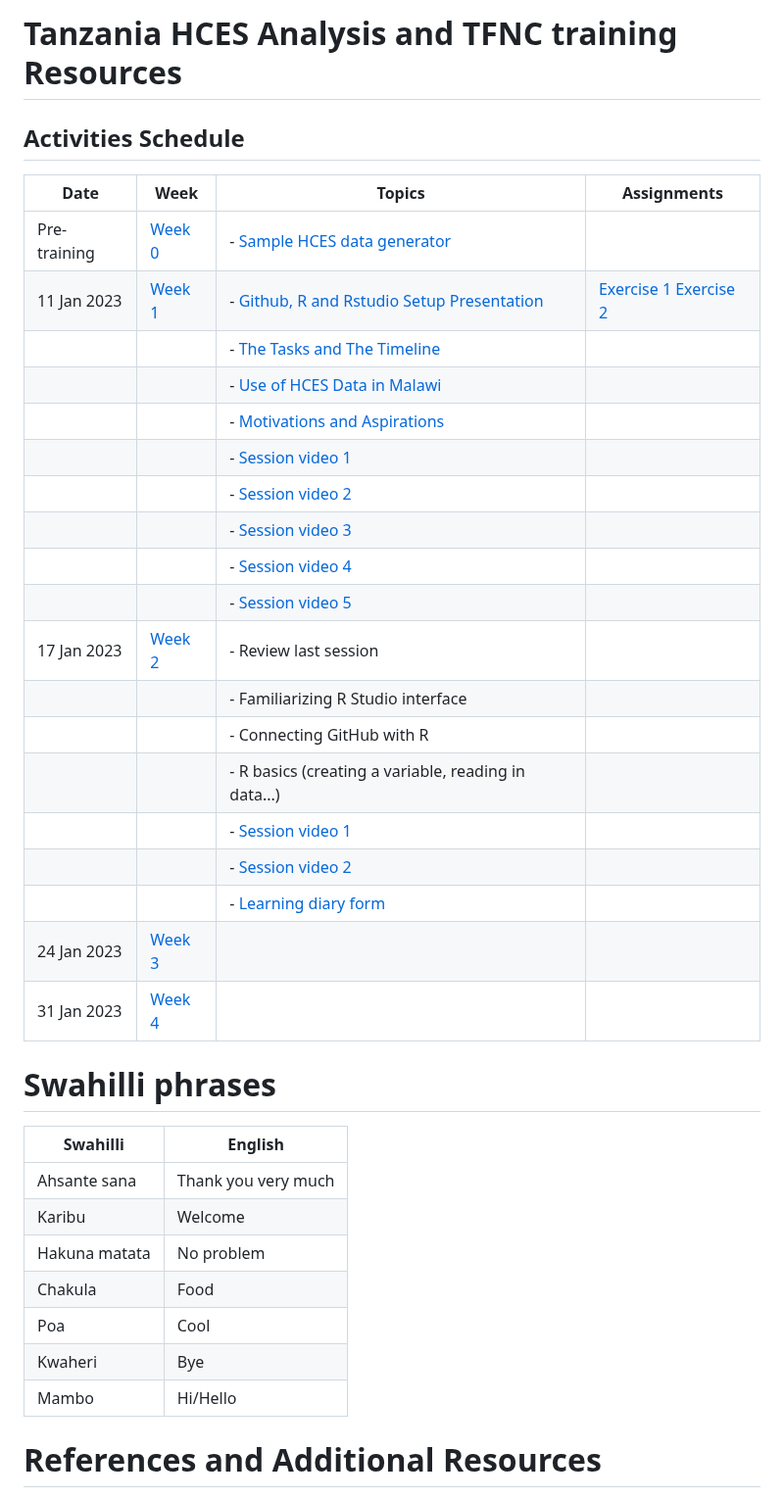
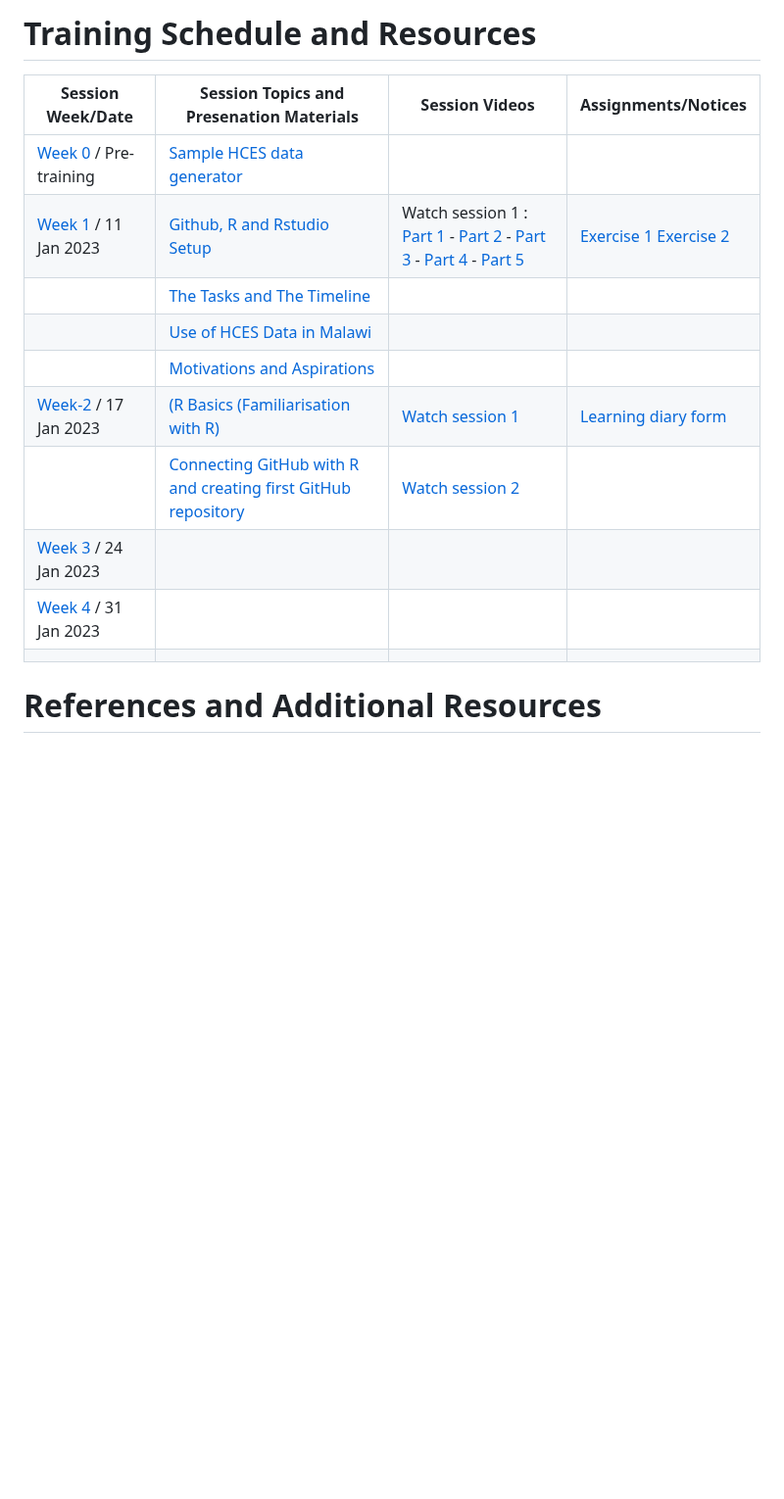
Before and after one commit to micronutrientsupport/TFNC-Training, a Markdown page: README.md, the part around one of its changes. Shown at 98% size. GitHub-like rendering; blank space fills up the shorter version.

Commit message:
Update `README.md` to be more succinct

```diff
--- a/README.md
+++ b/README.md
@@ -1,41 +1,26 @@
-# Tanzania HCES Analysis and TFNC training Resources
+# Training Schedule and Resources
 
-## Activities Schedule
+|Session Week/Date|Session Topics and Presenation Materials|Session Videos  |Assignments/Notices  |
+|-------|------|------|----|
+|[Week 0](Week-0) / Pre-training|[Sample HCES data generator](Week-0/random_hces_generator.R)|||
+|[Week 1](Week-1) / 11 Jan 2023 | [Github, R and Rstudio Setup](https://dzvoti.github.io/TFNC-Training/Week-1/Materials/presentation/TFNC-Week1.html)  |Watch session 1 :  [Part 1](https://drive.google.com/file/d/1hXxtbJh-r5nDvHmAMsuuocEIZ7zjqyBE/view?usp=share_link) - [Part 2](https://drive.google.com/file/d/1FYrgtluVn1A8SJHOmNW3MswKdb_BYv0K/view?usp=share_link) - [Part 3](https://drive.google.com/file/d/1U2M0gf1TJ8UxbBmeut-_y2-MdMzzg23Q/view?usp=share_link) - [Part 4](https://drive.google.com/file/d/1ko5_xQF1VWTCznKKXrZ54SZ1uCc1ucyu/view?usp=share_link) - [Part 5](https://drive.google.com/file/d/10dopw59KEgFPV2KNtgi07h1BI_HvB5ED/view?usp=share_link) |[Exercise 1](https://github.com/dzvoti/TFNC-Training/issues/1) [Exercise 2](https://github.com/dzvoti/TFNC-Training/issues/2) |
+||[The Tasks and The Timeline](https://dzvoti.github.io/TFNC-Training/Week-1/TFNC_small_group_training_intro_20230112.pdf)||        |                                                |
+||[Use of HCES Data in Malawi](https://dzvoti.github.io/TFNC-Training/Week-1/Use_of_HCES_data.pdf)| |                               |
+||[Motivations and Aspirations](https://dzvoti.github.io/TFNC-Training/Week-0/Motivations_and_aspirations.pdf)|  |                                          |
+|[Week-2](Week-2) / 17 Jan 2023 |[(R Basics (Familiarisation with R)](https://dzvoti.github.io/TFNC-Training/Week-2/Materials/Week2_RBasics.pdf)|[Watch session 1](https://drive.google.com/file/d/1RZSdeQcjpH9-bik_W3F2dddXKdGv5La2/view?usp=sharing)   |[Learning diary form](https://docs.google.com/document/d/127NUCLkxTaVi5RnlGi5yaiSkKIBLh3VZ/edit?usp=sharing&ouid=107126292099035873011&rtpof=true&sd=true)    |
+|   |[Connecting GitHub with R and creating first GitHub repository](https://dzvoti.github.io/TFNC-Training/Week-2/Materials/Week-2-GitHub-R.html) |[Watch session 2](https://drive.google.com/file/d/1gd93-7JBOEFJlKDKn8xnHBaYI2b7t9_w/view?usp=sharing) ||
+|[Week 3](Week-3) / 24 Jan 2023                    |          ||               |
+|[Week 4](Week-4) / 31 Jan 2023                    |          ||               |
+|||||
 
+<!-- # Recommended Packages
 
-| Date         | Week             | Topics                                                       | Assignments                                                        |
-| ---|---|----|----|
-| Pre-training | [Week 0](Week-0) | -   [Sample HCES data generator](Week-0/random_hces_generator.R)                                                                    |                                                                    |
-| 11 Jan 2023  | [Week 1](Week-1) | -   [Github, R and Rstudio Setup Presentation](https://dzvoti.github.io/TFNC-Training/Week-1/Materials/presentation/TFNC-Week1.html) |   [Exercise 1](https://github.com/dzvoti/TFNC-Training/issues/1) [Exercise 2](https://github.com/dzvoti/TFNC-Training/issues/2)|
-|              |                  | -   [The Tasks and The Timeline](https://dzvoti.github.io/TFNC-Training/Week-1/TFNC_small_group_training_intro_20230112.pdf)         |  |
-|              |                  | -   [Use of HCES Data in Malawi](https://dzvoti.github.io/TFNC-Training/Week-1/Use_of_HCES_data.pdf)                        |                                                                    |
-|              |                  | -   [Motivations and Aspirations](https://dzvoti.github.io/TFNC-Training/Week-0/Motivations_and_aspirations.pdf)                     |                                                                    |                                                                                        |                                                                    |
-|              |                  | -   [Session video 1](https://drive.google.com/file/d/1hXxtbJh-r5nDvHmAMsuuocEIZ7zjqyBE/view?usp=share_link)                         |                                                                    |
-|              |                  | -   [Session video 2](https://drive.google.com/file/d/1FYrgtluVn1A8SJHOmNW3MswKdb_BYv0K/view?usp=share_link)                         |                                                                    |
-|              |                  | -   [Session video 3](https://drive.google.com/file/d/1U2M0gf1TJ8UxbBmeut-_y2-MdMzzg23Q/view?usp=share_link)                         |                                                                    |
-|              |                  | -   [Session video 4](https://drive.google.com/file/d/1ko5_xQF1VWTCznKKXrZ54SZ1uCc1ucyu/view?usp=share_link)                         |                                                                    |
-|              |                  | -   [Session video 5](https://drive.google.com/file/d/10dopw59KEgFPV2KNtgi07h1BI_HvB5ED/view?usp=share_link)                         |                                                                    |
-| 17 Jan 2023  | [Week 2](Week-2) | -   Review last session                                                                                                              |                                                                    |
-|              |                  | -   Familiarizing R Studio interface                                                                                                 |                                                                    |
-|              |                  | -   Connecting GitHub with R                                                                                                         |                                                                    |
-|              |                  | -   R basics (creating a variable, reading in data...)                                                                               |                                                                    |
-|              |                  | -   [Session video 1](https://drive.google.com/file/d/1RZSdeQcjpH9-bik_W3F2dddXKdGv5La2/view?usp=sharing)                                                                               |
-|              |                  | -   [Session video 2](https://drive.google.com/file/d/1gd93-7JBOEFJlKDKn8xnHBaYI2b7t9_w/view?usp=sharing)                                                                               |
-|              |                  | -   [Learning diary form](https://docs.google.com/document/d/127NUCLkxTaVi5RnlGi5yaiSkKIBLh3VZ/edit?usp=sharing&ouid=107126292099035873011&rtpof=true&sd=true)                                                                               |                                                                    |
-| 24 Jan 2023             | [Week 3](Week-3)          |                                                                                                                                      |                                                                    |
-| 31 Jan 2023             |[Week 4](Week-4)           |                                                                                                                                      |                                                                    |
+|Package Name|Installation procedure|Description|
+|---|----------|------|
+|The tidyverse|`install.packages("tidyverse")`||
+|here|`install.packages("here")` | |
+|||| -->
 
-# Swahilli phrases
-
-| Swahilli      | English             |
-|---------------|---------------------|
-| Ahsante sana  | Thank you very much |
-| Karibu        | Welcome             |
-| Hakuna matata | No problem          |
-| Chakula       | Food                |
-| Poa           | Cool                |
-| Kwaheri       | Bye                 |
-| Mambo         | Hi/Hello            |
 
 # References and Additional Resources
 
```
Also changed, not shown: other parts of README.md (+12 -0 lines).
